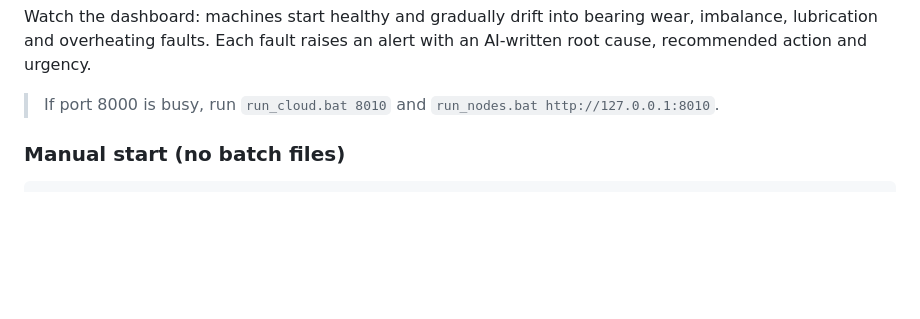
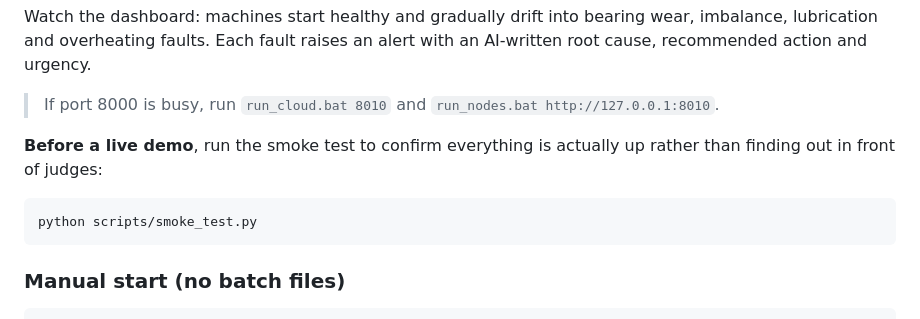
Before and after one commit to DivyanshSingh8899/Yantra_Rakshak_MSME_, a Markdown page: README.md, the part around the change. Drawn GitHub-style; blank space fills up the shorter version.

Commit message:
Point to the smoke test script from the Quick start section

````diff
--- a/README.md
+++ b/README.md
@@ -63,6 +63,12 @@ an alert with an AI-written root cause, recommended action and urgency.
 
 > If port 8000 is busy, run `run_cloud.bat 8010` and
 > `run_nodes.bat http://127.0.0.1:8010`.
+
+**Before a live demo**, run the smoke test to confirm everything is actually
+up rather than finding out in front of judges:
+```bat
+python scripts/smoke_test.py
+```
 
 ### Manual start (no batch files)
 ```bat
````
